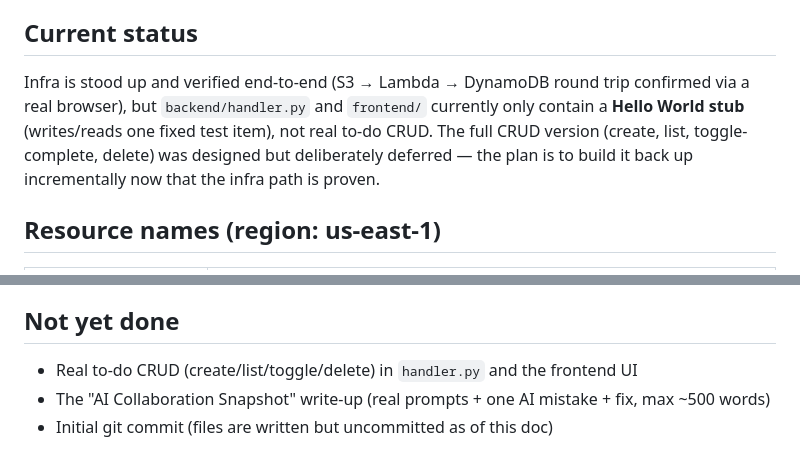
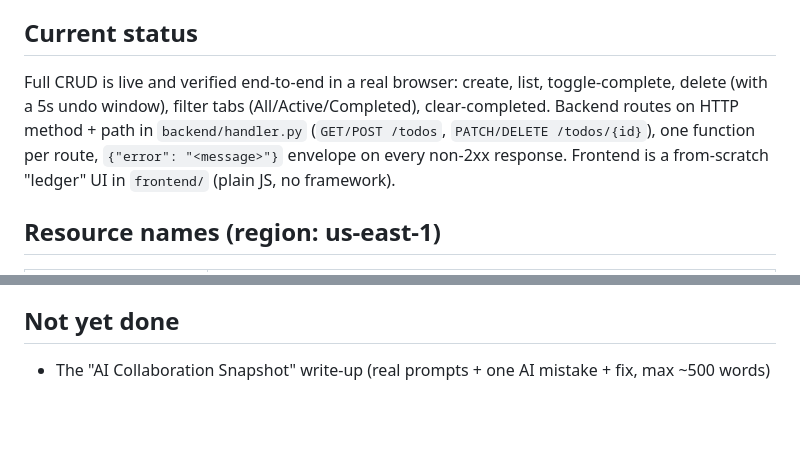
Before and after one commit to wildkevin/todo-app-aws-demo, a Markdown page: CLAUDE.md, 2 parts joined by grey strips. Drawn GitHub-style; blank space fills up the shorter version.

```diff
--- a/CLAUDE.md
+++ b/CLAUDE.md
@@ -31,11 +31,11 @@ Browser  →  S3 static website (frontend/)
 
 ## Current status
 
-Infra is stood up and verified end-to-end (S3 → Lambda → DynamoDB round trip confirmed via a
-real browser), but `backend/handler.py` and `frontend/` currently only contain a **Hello World
-stub** (writes/reads one fixed test item), not real to-do CRUD. The full CRUD version (create,
-list, toggle-complete, delete) was designed but deliberately deferred — the plan is to build it
-back up incrementally now that the infra path is proven.
+Full CRUD is live and verified end-to-end in a real browser: create, list, toggle-complete,
+delete (with a 5s undo window), filter tabs (All/Active/Completed), clear-completed. Backend
+routes on HTTP method + path in `backend/handler.py` (`GET/POST /todos`, `PATCH/DELETE
+/todos/{id}`), one function per route, `{"error": "<message>"}` envelope on every non-2xx
+response. Frontend is a from-scratch "ledger" UI in `frontend/` (plain JS, no framework).
 
 ## Resource names (region: us-east-1)
 
@@ -72,6 +72,4 @@ errors running AWS CLI commands manually, prefix with the same env var.
 
 ## Not yet done
 
-- Real to-do CRUD (create/list/toggle/delete) in `handler.py` and the frontend UI
 - The "AI Collaboration Snapshot" write-up (real prompts + one AI mistake + fix, max ~500 words)
-- Initial git commit (files are written but uncommitted as of this doc)
```
Also changed, not shown: LESSON_LEARNED.md (+33 -0 lines).
